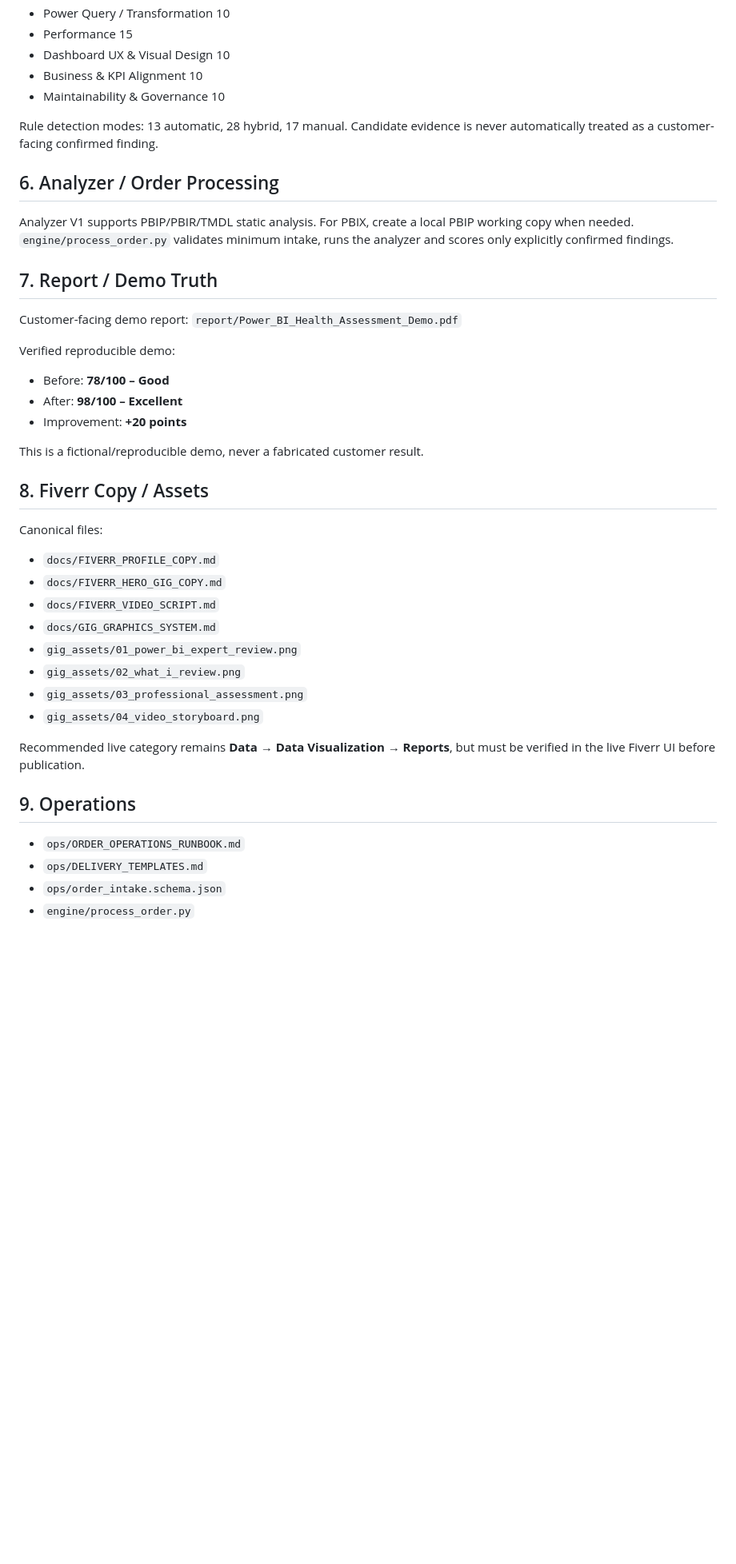
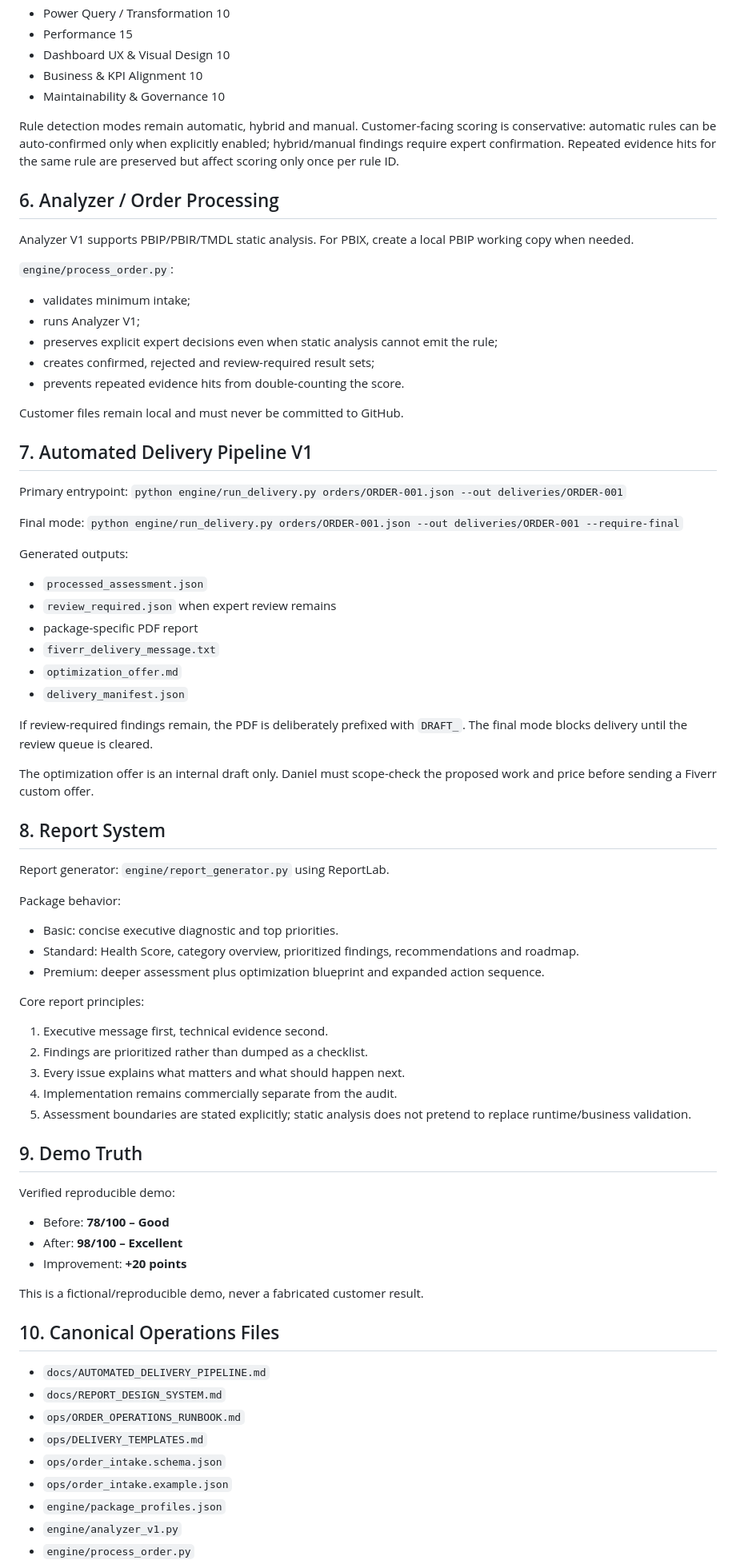
Before and after one commit to danielwauer-maker/fiverr-productized-services, a Markdown page: FIVERR_MASTER_STATE.md, the part around one of its changes. Shown at 80% size. Rendered like a GitHub page; blank space fills up the shorter version.

Commit message:
Update master state for go-live automated delivery pipeline

```diff
--- a/FIVERR_MASTER_STATE.md
+++ b/FIVERR_MASTER_STATE.md
@@ -64,14 +64,55 @@ Implementation is not included. One revision per package covers factual correcti
 - Business & KPI Alignment 10
 - Maintainability & Governance 10
 
-Rule detection modes: 13 automatic, 28 hybrid, 17 manual. Candidate evidence is never automatically treated as a customer-facing confirmed finding.
+Rule detection modes remain automatic, hybrid and manual. Customer-facing scoring is conservative: automatic rules can be auto-confirmed only when explicitly enabled; hybrid/manual findings require expert confirmation. Repeated evidence hits for the same rule are preserved but affect scoring only once per rule ID.
 
 ## 6. Analyzer / Order Processing
-Analyzer V1 supports PBIP/PBIR/TMDL static analysis. For PBIX, create a local PBIP working copy when needed. `engine/process_order.py` validates minimum intake, runs the analyzer and scores only explicitly confirmed findings.
+Analyzer V1 supports PBIP/PBIR/TMDL static analysis. For PBIX, create a local PBIP working copy when needed.
 
-## 7. Report / Demo Truth
-Customer-facing demo report: `report/Power_BI_Health_Assessment_Demo.pdf`
+`engine/process_order.py`:
+- validates minimum intake;
+- runs Analyzer V1;
+- preserves explicit expert decisions even when static analysis cannot emit the rule;
+- creates confirmed, rejected and review-required result sets;
+- prevents repeated evidence hits from double-counting the score.
 
+Customer files remain local and must never be committed to GitHub.
+
+## 7. Automated Delivery Pipeline V1
+Primary entrypoint:
+`python engine/run_delivery.py orders/ORDER-001.json --out deliveries/ORDER-001`
+
+Final mode:
+`python engine/run_delivery.py orders/ORDER-001.json --out deliveries/ORDER-001 --require-final`
+
+Generated outputs:
+- `processed_assessment.json`
+- `review_required.json` when expert review remains
+- package-specific PDF report
+- `fiverr_delivery_message.txt`
+- `optimization_offer.md`
+- `delivery_manifest.json`
+
+If review-required findings remain, the PDF is deliberately prefixed with `DRAFT_`. The final mode blocks delivery until the review queue is cleared.
+
+The optimization offer is an internal draft only. Daniel must scope-check the proposed work and price before sending a Fiverr custom offer.
+
+## 8. Report System
+Report generator: `engine/report_generator.py` using ReportLab.
+
+Package behavior:
+- Basic: concise executive diagnostic and top priorities.
+- Standard: Health Score, category overview, prioritized findings, recommendations and roadmap.
+- Premium: deeper assessment plus optimization blueprint and expanded action sequence.
+
+Core report principles:
+1. Executive message first, technical evidence second.
+2. Findings are prioritized rather than dumped as a checklist.
+3. Every issue explains what matters and what should happen next.
+4. Implementation remains commercially separate from the audit.
+5. Assessment boundaries are stated explicitly; static analysis does not pretend to replace runtime/business validation.
+
+## 9. Demo Truth
 Verified reproducible demo:
 - Before: **78/100 – Good**
 - After: **98/100 – Excellent**
@@ -79,21 +120,13 @@ Verified reproducible demo:
 
 This is a fictional/reproducible demo, never a fabricated customer result.
 
-## 8. Fiverr Copy / Assets
-Canonical files:
-- `docs/FIVERR_PROFILE_COPY.md`
-- `docs/FIVERR_HERO_GIG_COPY.md`
-- `docs/FIVERR_VIDEO_SCRIPT.md`
-- `docs/GIG_GRAPHICS_SYSTEM.md`
-- `gig_assets/01_power_bi_expert_review.png`
-- `gig_assets/02_what_i_review.png`
-- `gig_assets/03_professional_assessment.png`
-- `gig_assets/04_video_storyboard.png`
-
-Recommended live category remains **Data → Data Visualization → Reports**, but must be verified in the live Fiverr UI before publication.
-
-## 9. Operations
+## 10. Canonical Operations Files
+- `docs/AUTOMATED_DELIVERY_PIPELINE.md`
+- `docs/REPORT_DESIGN_SYSTEM.md`
 - `ops/ORDER_OPERATIONS_RUNBOOK.md`
 - `ops/DELIVERY_TEMPLATES.md`
 - `ops/order_intake.schema.json`
+- `ops/order_intake.example.json`
+- `engine/package_profiles.json`
+- `engine/analyzer_v1.py`
 - `engine/process_order.py`
```
Also changed, not shown: other parts of FIVERR_MASTER_STATE.md (+49 -39 lines).
